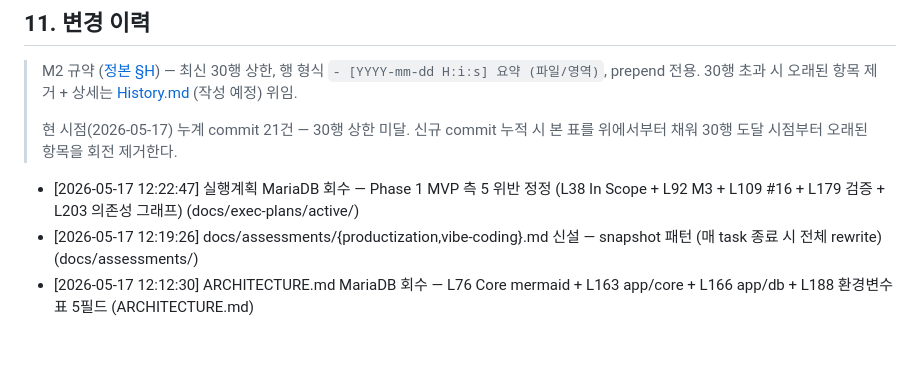
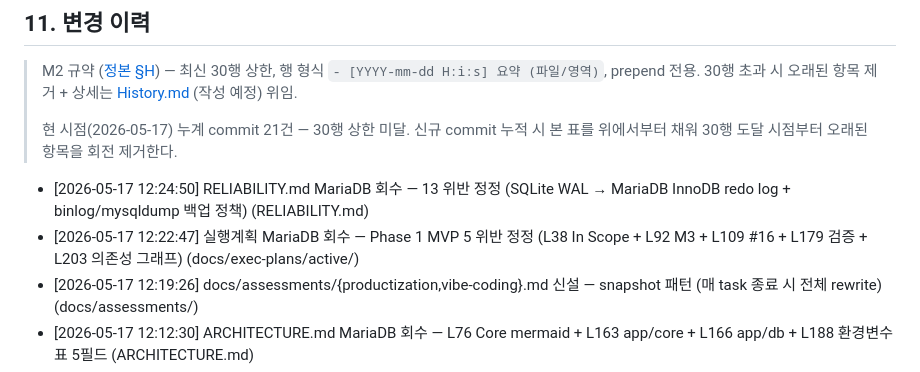
Before and after one commit to oneticket99/p2p_msg, a Markdown page: README.md, the part around the change. Rendered like a GitHub page; blank space fills up the shorter version.

```diff
--- a/README.md
+++ b/README.md
@@ -305,7 +305,8 @@ PyQt6 GPL 의 상용 전환 영향 (PySide6 LGPL 으로 변환 검토) 은 결
 > 현 시점(2026-05-17) 누계 commit 21건 — 30행 상한 미달. 신규 commit 누적 시
 > 본 표를 위에서부터 채워 30행 도달 시점부터 오래된 항목을 회전 제거한다.
 
-- [2026-05-17 12:22:47] 실행계획 MariaDB 회수 — Phase 1 MVP 측 5 위반 정정 (L38 In Scope + L92 M3 + L109 #16 + L179 검증 + L203 의존성 그래프) (docs/exec-plans/active/)
+- [2026-05-17 12:24:50] RELIABILITY.md MariaDB 회수 — 13 위반 정정 (SQLite WAL → MariaDB InnoDB redo log + binlog/mysqldump 백업 정책) (RELIABILITY.md)
+- [2026-05-17 12:22:47] 실행계획 MariaDB 회수 — Phase 1 MVP 5 위반 정정 (L38 In Scope + L92 M3 + L109 #16 + L179 검증 + L203 의존성 그래프) (docs/exec-plans/active/)
 - [2026-05-17 12:19:26] docs/assessments/{productization,vibe-coding}.md 신설 — snapshot 패턴 (매 task 종료 시 전체 rewrite) (docs/assessments/)
 - [2026-05-17 12:12:30] ARCHITECTURE.md MariaDB 회수 — L76 Core mermaid + L163 app/core + L166 app/db + L188 환경변수 표 5필드 (ARCHITECTURE.md)
 - [2026-05-17 12:10:21] app/core/config.py + app/README.md MariaDB 회수 — local_db_path → db_host/port/user/pass/name 5필드 (app/core/config.py + app/README.md)
```
Also changed, not shown: History.md (+2 -1 lines), RELIABILITY.md (+17 -15 lines).
